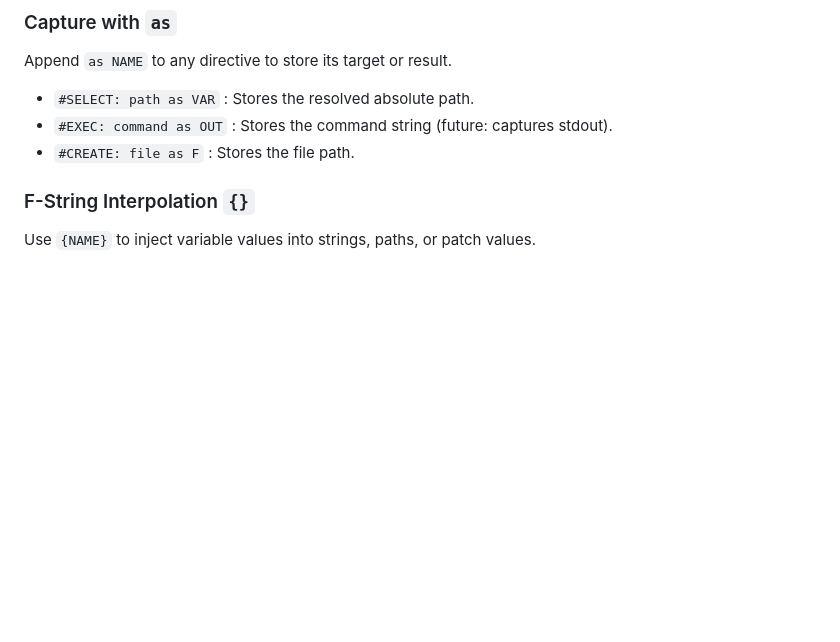
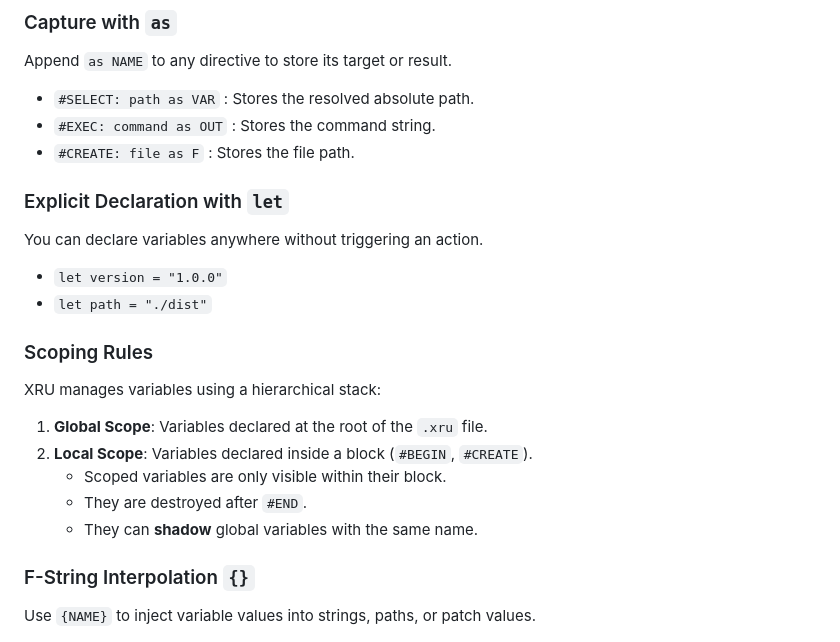
Before and after one commit to Nehonix-Team/xru, a Markdown page: README.md, the part around the change. GitHub-like rendering; blank space fills up the shorter version.

Commit message:
docs: complete variables documentation with 'let' and scoping rules

```diff
--- a/README.md
+++ b/README.md
@@ -98,8 +98,21 @@ XRU allows capturing execution state and reusing it via dynamic variables.
 ### Capture with `as`
 Append `as NAME` to any directive to store its target or result.
 - `#SELECT: path as VAR` : Stores the resolved absolute path.
-- `#EXEC: command as OUT` : Stores the command string (future: captures stdout).
+- `#EXEC: command as OUT` : Stores the command string.
 - `#CREATE: file as F` : Stores the file path.
+
+### Explicit Declaration with `let`
+You can declare variables anywhere without triggering an action.
+- `let version = "1.0.0"`
+- `let path = "./dist"`
+
+### Scoping Rules
+XRU manages variables using a hierarchical stack:
+1. **Global Scope**: Variables declared at the root of the `.xru` file.
+2. **Local Scope**: Variables declared inside a block (`#BEGIN`, `#CREATE`).
+   - Scoped variables are only visible within their block.
+   - They are destroyed after `#END`.
+   - They can **shadow** global variables with the same name.
 
 ### F-String Interpolation `{}`
 Use `{NAME}` to inject variable values into strings, paths, or patch values.
```
